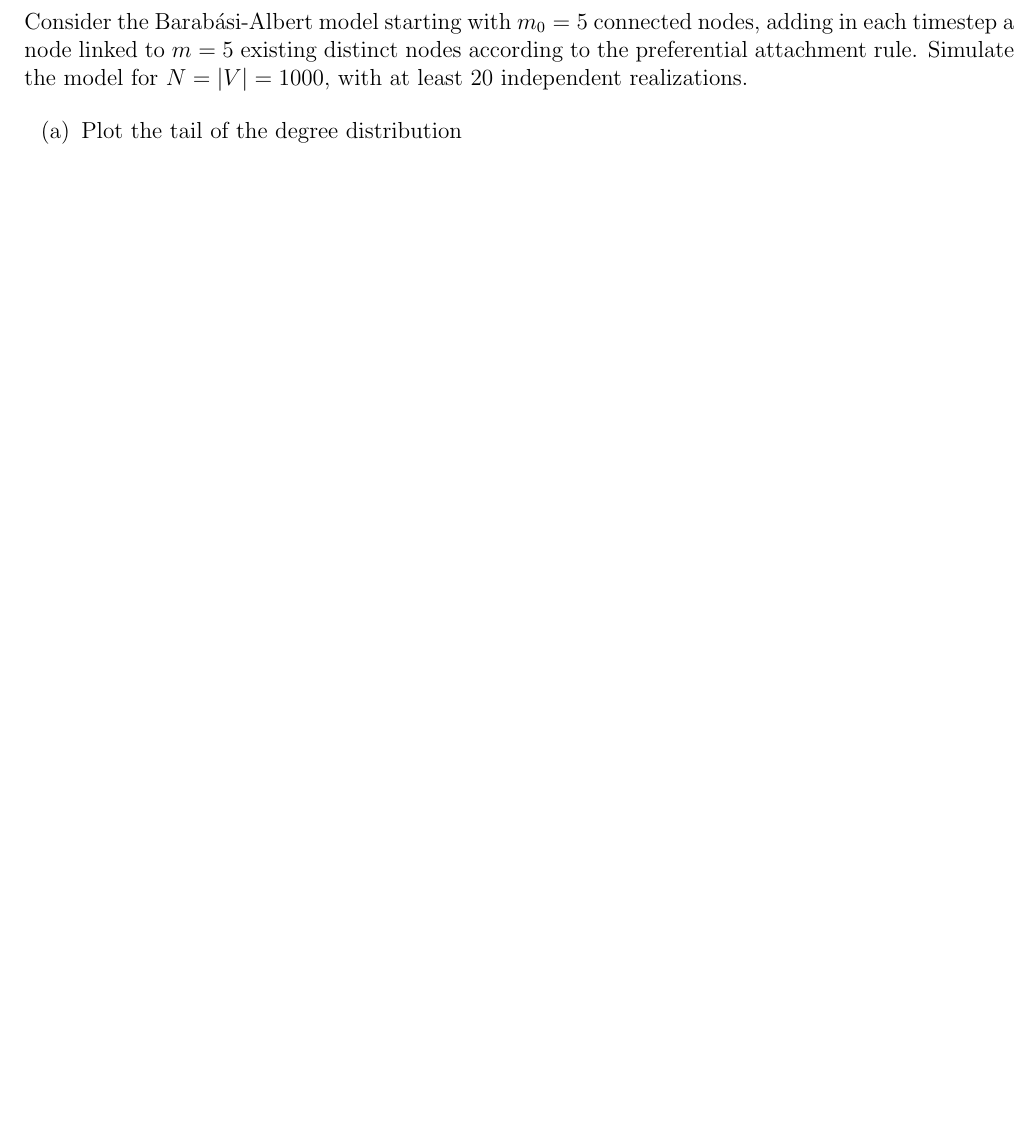
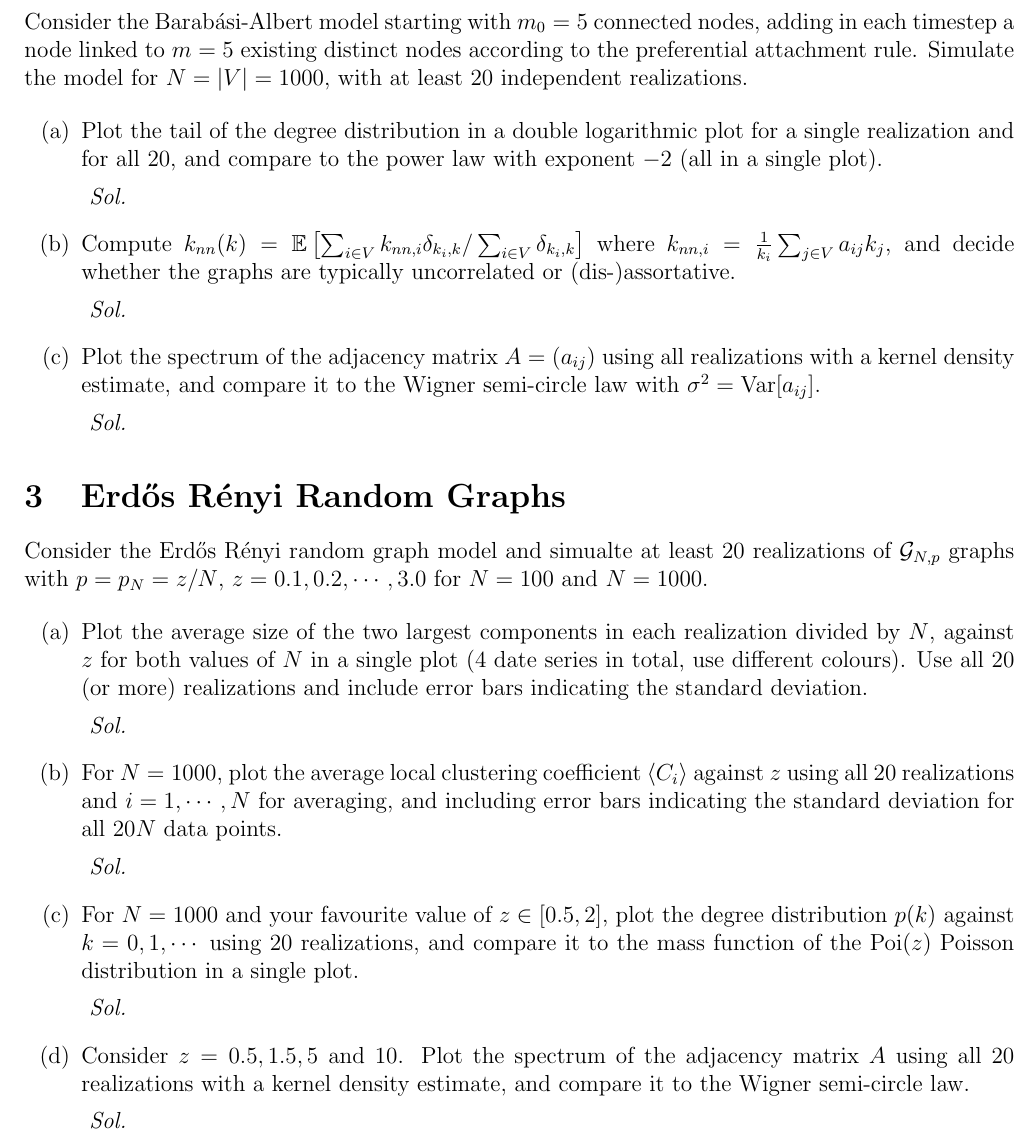
Before and after one commit to YIMINGMA/Stochastic-Modelling-and-Random-Processes, a LaTeX problem sheet (Assignments/Assignment 3/ProblemSheet3.tex, which reads Assignments/Assignment 3/Q3-2.tex, Assignments/Assignment 3/Q3-3.tex): part of page 7 of 7, cut so that both start at the same text, the shorter picture padded with empty space. Compiled offline with pdfLaTeX.

Commit message:
add files

```diff
--- a/Assignments/Assignment 3/Q3-2.tex
+++ b/Assignments/Assignment 3/Q3-2.tex
@@ -3,5 +3,16 @@
 Consider the Barab\'{a}si-Albert model starting with $m_0 = 5$ connected nodes, adding in each timestep a node linked to $m=5$ existing distinct nodes according to the preferential attachment rule. Simulate the model for $N = |V| = 1000$, with at least $20$ independent realizations.
 
 \begin{enumerate}
-    \item[(a)] Plot the tail of the degree distribution
+    \item[(a)] Plot the tail of the degree distribution in a double logarithmic plot for a single realization and for all $20$, and compare to the power law with exponent $-2$ (all in a single plot).
+
+    \textit{ Sol. }
+
+    \item[(b)] Compute $k_{nn}(k) = \E \left[ \sum_{i \in V} k_{nn, i} \delta_{k_i, k} / \sum_{i\in V} \delta_{k_i, k}\right]$ where $k_{nn, i} = \frac{1}{k_i} \sum_{j \in V} a_{ij} k_j$, and decide whether the graphs are typically uncorrelated or (dis-)assortative.
+
+    \textit{ Sol. }
+
+    \item[(c)] Plot the spectrum of the adjacency matrix $A = (a_{ij})$ using all realizations with a kernel density estimate, and compare it to the Wigner semi-circle law with $\sigma^2 = \Var [a_{ij}]$.
+
+    \textit{ Sol. }
+
 \end{enumerate}
--- /dev/null
+++ b/Assignments/Assignment 3/Q3-3.tex
@@ -0,0 +1,21 @@
+\section{Erd\H{o}s R\'{e}nyi Random Graphs}
+
+Consider the Erd\H{o}s R\'{e}nyi random graph model and simualte at least $20$ realizations of $\mathcal{G}_{N,p}$ graphs with $p = p_N = z / N$, $z = 0.1, 0.2, \cdots, 3.0$ for $N = 100$ and $N = 1000$.
+
+\begin{enumerate}
+    \item[(a)] Plot the average size of the two largest components in each realization divided by $N$, against $z$ for both values of $N$ in a single plot ($4$ date series in total, use different colours). Use all $20$ (or more) realizations and include error bars indicating the standard deviation.
+
+    \textit{ Sol. }
+
+    \item[(b)] For $N = 1000$, plot the average local clustering coefficient $\langle C_i \rangle$ against $z$ using all $20$ realizations and $i = 1, \cdots, N$ for averaging, and including error bars indicating the standard deviation for all $20N$ data points.
+
+    \textit{ Sol. }
+
+    \item[(c)] For $N = 1000$ and your favourite value of $z \in [0.5, 2]$, plot the degree distribution $p(k)$ against $k = 0, 1, \cdots$ using $20$ realizations, and compare it to the mass function of the $\text{Poi}(z)$ Poisson distribution in a single plot.
+
+    \textit{ Sol. }
+
+    \item[(d)] Consider $z = 0.5, 1.5, 5$ and $10$. Plot the spectrum of the adjacency matrix $A$ using all $20$ realizations with a kernel density estimate, and compare it to the Wigner semi-circle law.
+
+    \textit{ Sol. }
+\end{enumerate}
```
Also changed, not shown: Assignments/Assignment 3/ProblemSheet3.tex (+1 -0 lines), Assignments/Assignment 3/ProblemSheet3.pdf, 1 other file.
